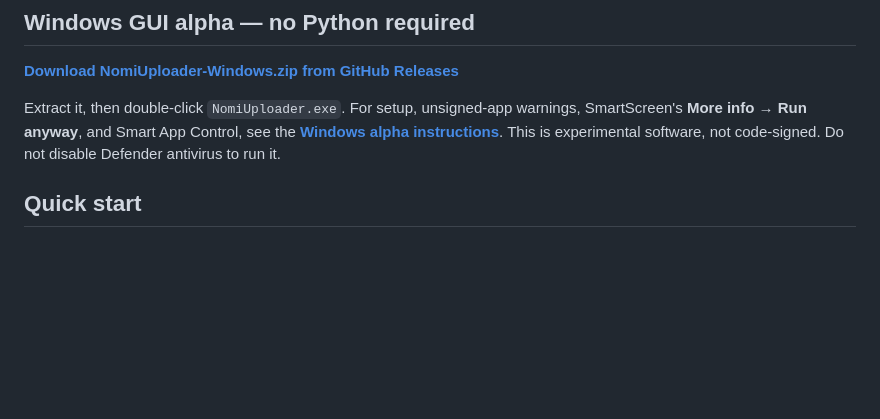
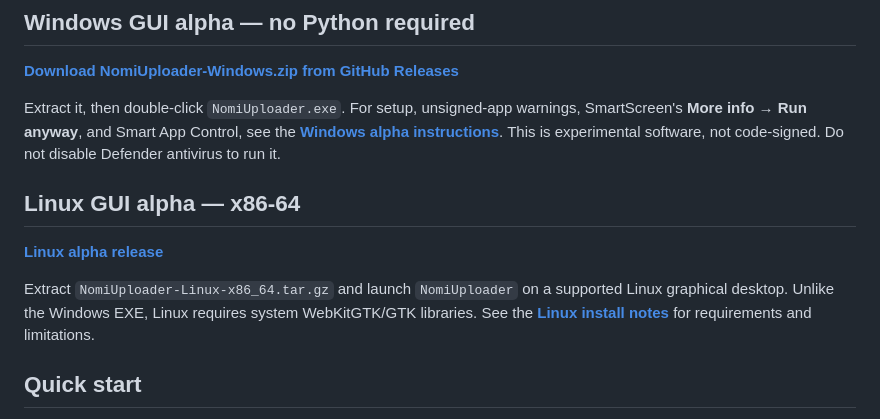
Before and after one commit to Troub274/nomi-virtual-life, a Markdown page: README.md, the part around the change. Drawn GitHub-style; blank space fills up the shorter version.

Commit message:
Link experimental Linux alpha package and setup instructions from README

```diff
--- a/README.md
+++ b/README.md
@@ -12,6 +12,14 @@ Extract it, then double-click `NomiUploader.exe`. For setup, unsigned-app warnin
 SmartScreen's **More info → Run anyway**, and Smart App Control, see the
 **[Windows alpha instructions](uploader/gui/WINDOWS-ALPHA.md)**.
 This is experimental software, not code-signed. Do not disable Defender antivirus to run it.
+
+## Linux GUI alpha — x86-64
+
+**[Linux alpha release](https://github.com/Troub274/nomi-virtual-life/releases/tag/nomi-uploader-linux-alpha)**
+
+Extract `NomiUploader-Linux-x86_64.tar.gz` and launch `NomiUploader` on a supported Linux graphical desktop.
+Unlike the Windows EXE, Linux requires system WebKitGTK/GTK libraries. See the
+**[Linux install notes](uploader/gui/README-LINUX.md)** for requirements and limitations.
 
 ## Quick start
 
```
